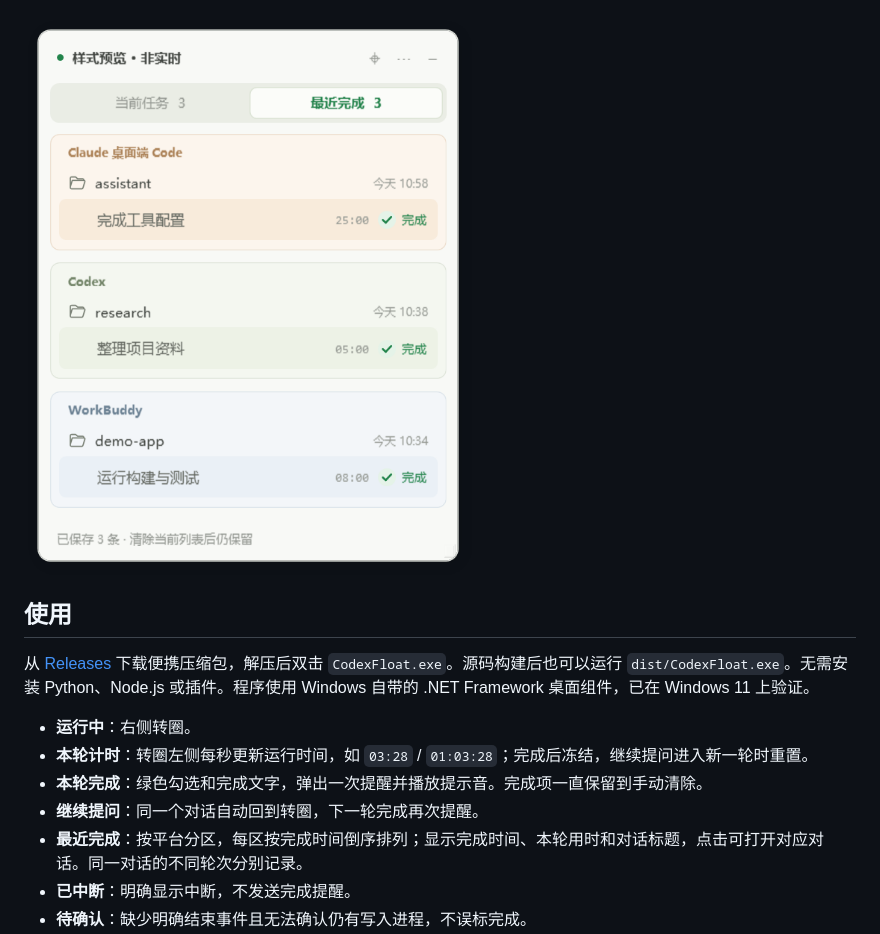
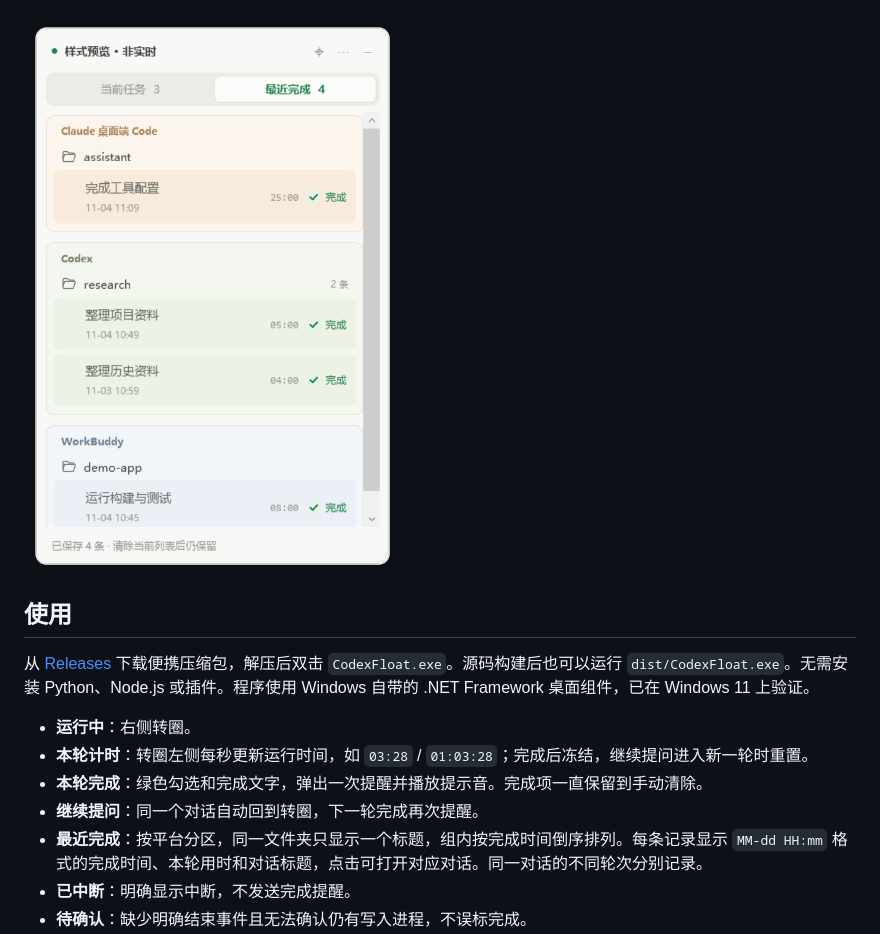
Before and after one commit to YizeAINative/yize-codex-monitor, a Markdown page: README.md, the part around the change. Rendered like a GitHub page; pictures changed too: docs/recent-completed-preview.png.

```diff
--- a/README.md
+++ b/README.md
@@ -20,7 +20,7 @@ Codex 使用浅绿色，WorkBuddy 使用浅蓝色，Claude Code 使用浅橙色
 - **本轮计时**：转圈左侧每秒更新运行时间，如 `03:28` / `01:03:28`；完成后冻结，继续提问进入新一轮时重置。
 - **本轮完成**：绿色勾选和完成文字，弹出一次提醒并播放提示音。完成项一直保留到手动清除。
 - **继续提问**：同一个对话自动回到转圈，下一轮完成再次提醒。
-- **最近完成**：按平台分区，每区按完成时间倒序排列；显示完成时间、本轮用时和对话标题，点击可打开对应对话。同一对话的不同轮次分别记录。
+- **最近完成**：按平台分区，同一文件夹只显示一个标题，组内按完成时间倒序排列。每条记录显示 `MM-dd HH:mm` 格式的完成时间、本轮用时和对话标题，点击可打开对应对话。同一对话的不同轮次分别记录。
 - **已中断**：明确显示中断，不发送完成提醒。
 - **待确认**：缺少明确结束事件且无法确认仍有写入进程，不误标完成。
 - **点击标题**：Codex / WorkBuddy 通过应用链接打开对应对话；Claude 桌面端 Code 通过 `claude://claude.ai/epitaxy/local_<ID>` 打开桌面端对应会话，不启动命令行。
```
Also changed, not shown: docs/platform-preview.png, 2 other files.
